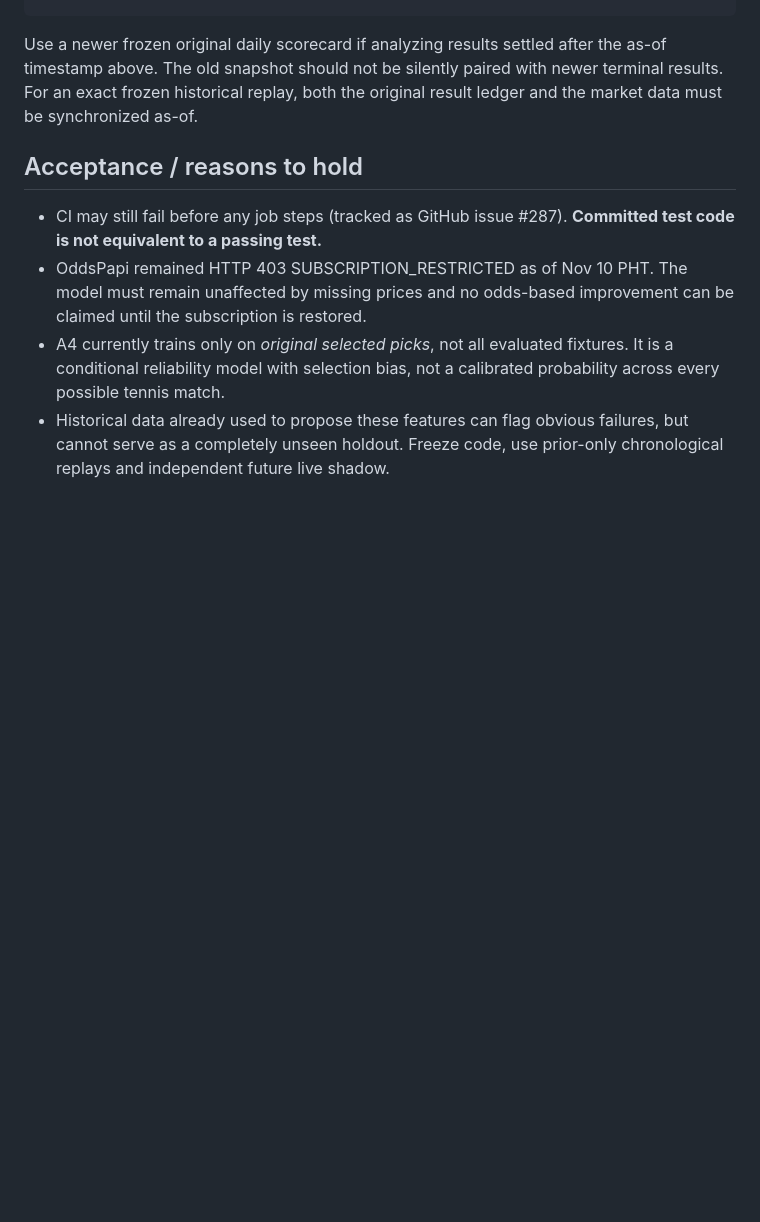
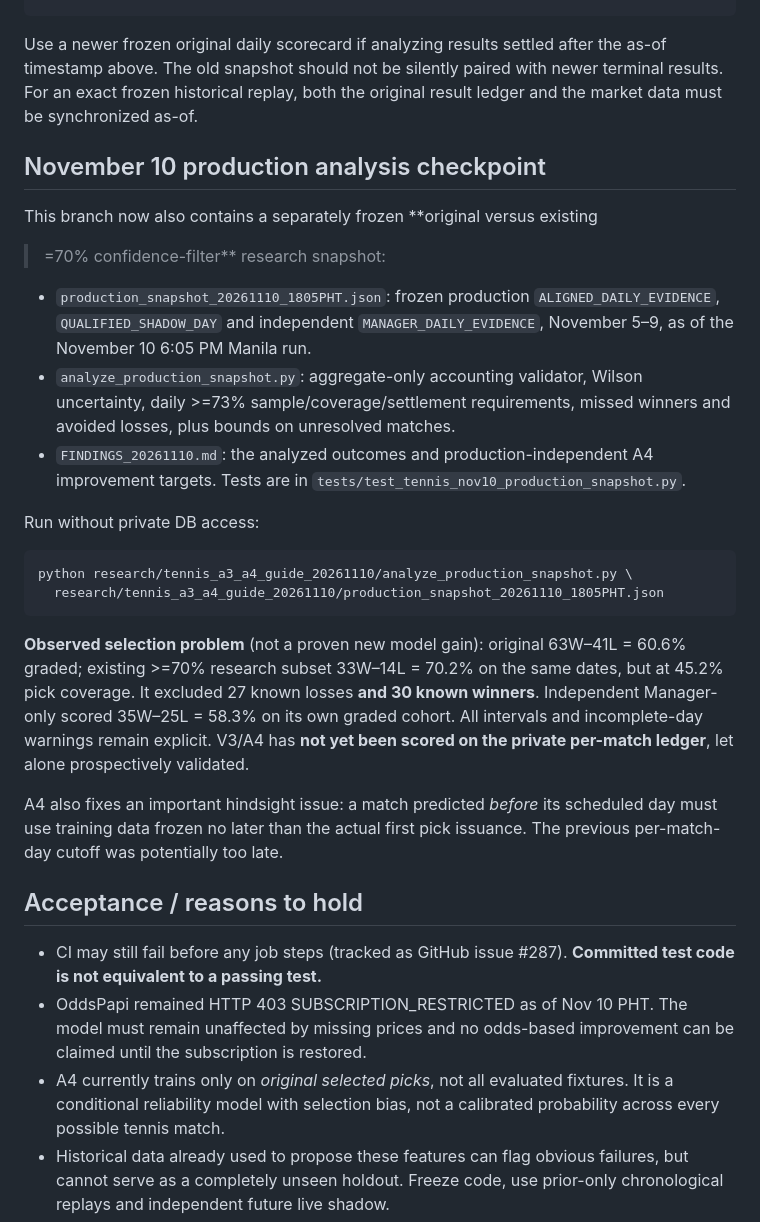
Before and after one commit to miiiigs/sports-edge-tennis, a Markdown page: research/tennis_a3_a4_guide_20261110/README.md, the part around the change. GitHub-like rendering; blank space fills up the shorter version.

Commit message:
docs(tennis): link reproducible live five-day analysis and anti-hindsight A4 correction

````diff
--- a/research/tennis_a3_a4_guide_20261110/README.md
+++ b/research/tennis_a3_a4_guide_20261110/README.md
@@ -79,6 +79,41 @@ the as-of timestamp above. The old snapshot should not be silently paired
 with newer terminal results. For an exact frozen historical replay, both
 the original result ledger and the market data must be synchronized as-of.
 
+## November 10 production analysis checkpoint
+
+This branch now also contains a separately frozen **original versus existing
+>=70% confidence-filter** research snapshot:
+
+- `production_snapshot_20261110_1805PHT.json`: frozen production
+  `ALIGNED_DAILY_EVIDENCE`, `QUALIFIED_SHADOW_DAY` and independent
+  `MANAGER_DAILY_EVIDENCE`, November 5–9, as of the November 10
+  6:05 PM Manila run.
+- `analyze_production_snapshot.py`: aggregate-only accounting validator,
+  Wilson uncertainty, daily >=73% sample/coverage/settlement requirements,
+  missed winners and avoided losses, plus bounds on unresolved matches.
+- `FINDINGS_20261110.md`: the analyzed outcomes and production-independent
+  A4 improvement targets. Tests are in
+  `tests/test_tennis_nov10_production_snapshot.py`.
+
+Run without private DB access:
+
+```bash
+python research/tennis_a3_a4_guide_20261110/analyze_production_snapshot.py \
+  research/tennis_a3_a4_guide_20261110/production_snapshot_20261110_1805PHT.json
+```
+
+**Observed selection problem** (not a proven new model gain): original
+63W–41L = 60.6% graded; existing >=70% research subset 33W–14L = 70.2%
+on the same dates, but at 45.2% pick coverage. It excluded 27 known
+losses **and 30 known winners**. Independent Manager-only scored
+35W–25L = 58.3% on its own graded cohort. All intervals and incomplete-day
+warnings remain explicit. V3/A4 has **not yet been scored on the private
+per-match ledger**, let alone prospectively validated.
+
+A4 also fixes an important hindsight issue: a match predicted *before* its
+scheduled day must use training data frozen no later than the actual first
+pick issuance. The previous per-match-day cutoff was potentially too late.
+
 ## Acceptance / reasons to hold
 
 - CI may still fail before any job steps (tracked as GitHub issue #287).
````
